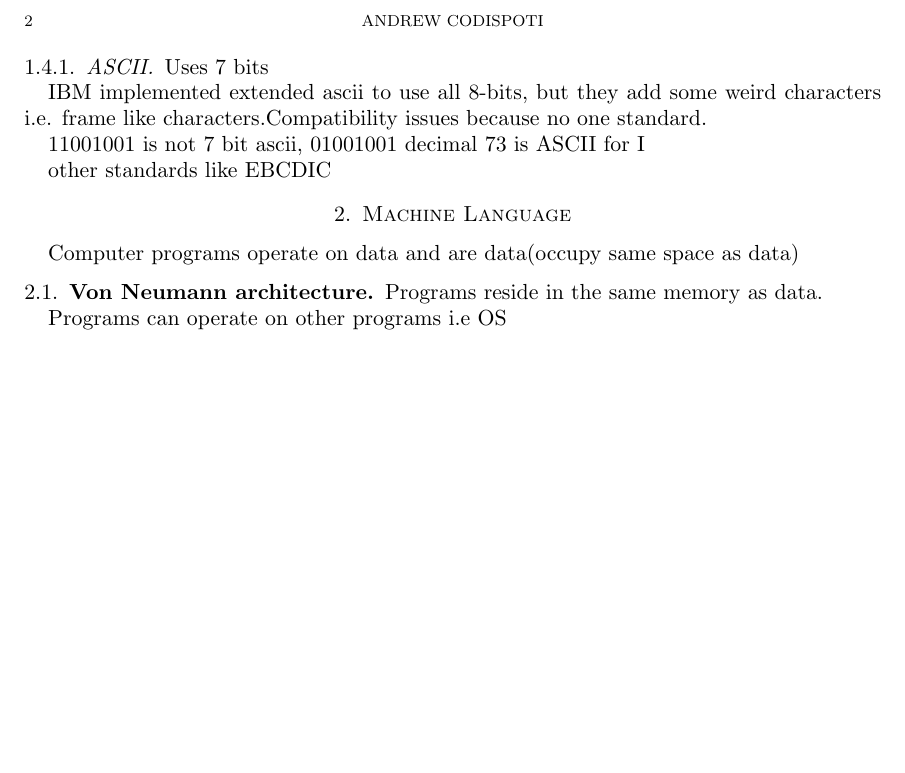
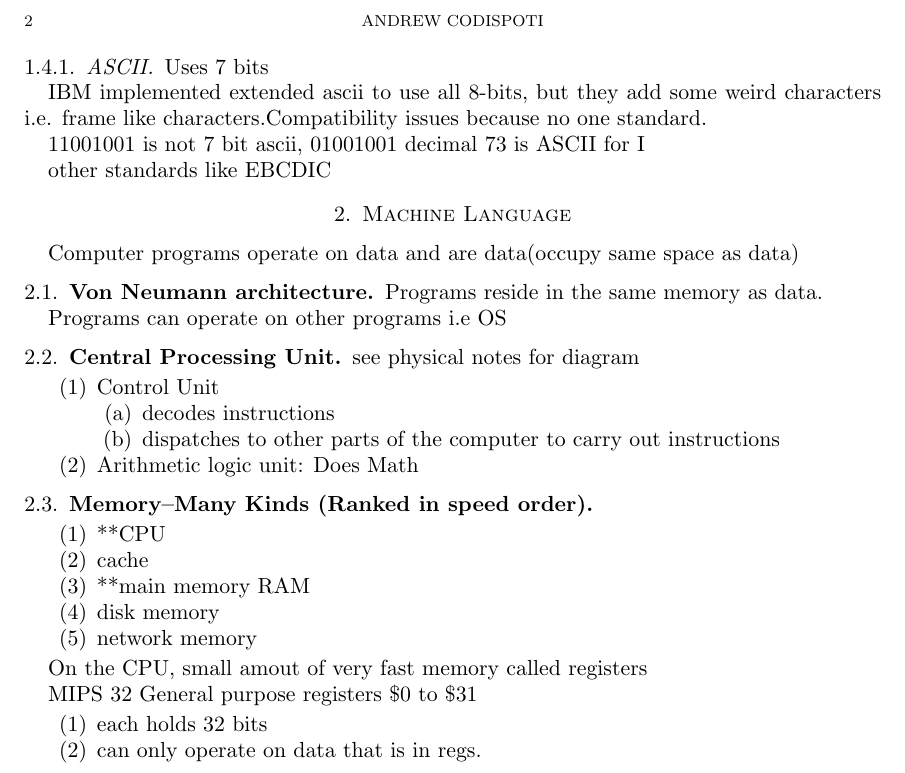
Before and after one commit to andrew749/CourseNotes2A, a LaTeX paper (cs241.tex): part of page 2 of 2, cut so that both start at the same text, the shorter picture padded with empty space. Compiled offline with pdfLaTeX.

Commit message:
End of course notes.

```diff
--- a/cs241.tex
+++ b/cs241.tex
@@ -65,4 +65,28 @@ standard.
 \subsection{Von Neumann architecture}
 \par Programs reside in the same memory as data.
 \par Programs can operate on other programs i.e OS
+\subsection{Central Processing Unit}
+\par see physical notes for diagram
+\begin{enumerate}
+  \item Control Unit
+    \begin{enumerate}
+      \item decodes instructions
+      \item dispatches to other parts of the computer to carry out instructions
+    \end{enumerate}
+  \item Arithmetic logic unit: Does Math
+\end{enumerate}
+\subsection{Memory--Many Kinds (Ranked in speed order)}
+\begin{enumerate}
+  \item **CPU
+  \item cache
+  \item **main memory RAM
+  \item disk memory
+  \item network memory
+\end{enumerate}
+\par On the CPU, small amout of very fast memory called registers
+\par MIPS 32 General purpose registers \$0 to \$31
+\begin{enumerate}
+  \item each holds 32 bits
+  \item can only operate on data that is in regs.
+\end{enumerate}
 \end{document}
```
